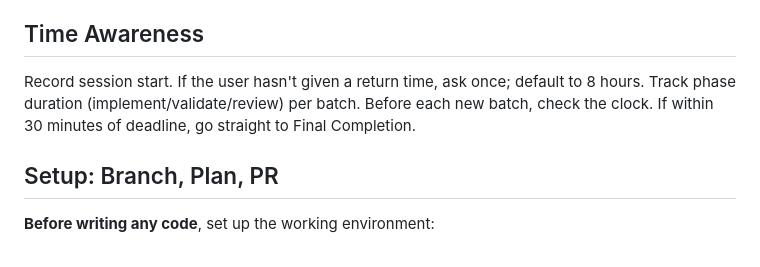
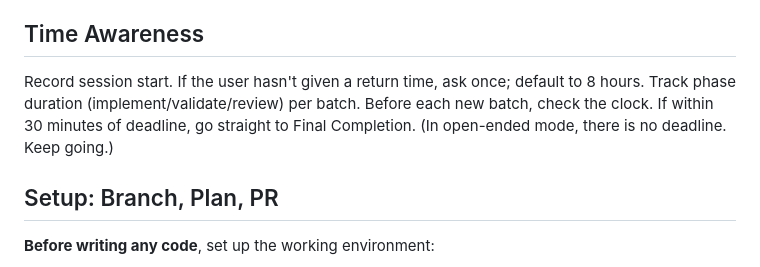
Before and after one commit to aigorahub/elves, a Markdown page: AGENTS.md, the part around the change. Rendered like a GitHub page.

Commit message:
Fix Time Awareness sections to note open-ended mode has no deadline

```diff
--- a/AGENTS.md
+++ b/AGENTS.md
@@ -76,7 +76,7 @@ Run each configured validation gate once to confirm it works. If a gate fails, w
 
 ## Time Awareness
 
-Record session start. If the user hasn't given a return time, ask once; default to 8 hours. Track phase duration (implement/validate/review) per batch. Before each new batch, check the clock. If within 30 minutes of deadline, go straight to Final Completion.
+Record session start. If the user hasn't given a return time, ask once; default to 8 hours. Track phase duration (implement/validate/review) per batch. Before each new batch, check the clock. If within 30 minutes of deadline, go straight to Final Completion. (In open-ended mode, there is no deadline. Keep going.)
 
 ## Setup: Branch, Plan, PR
 
```
Also changed, not shown: SKILL.md (+1 -1 lines).
